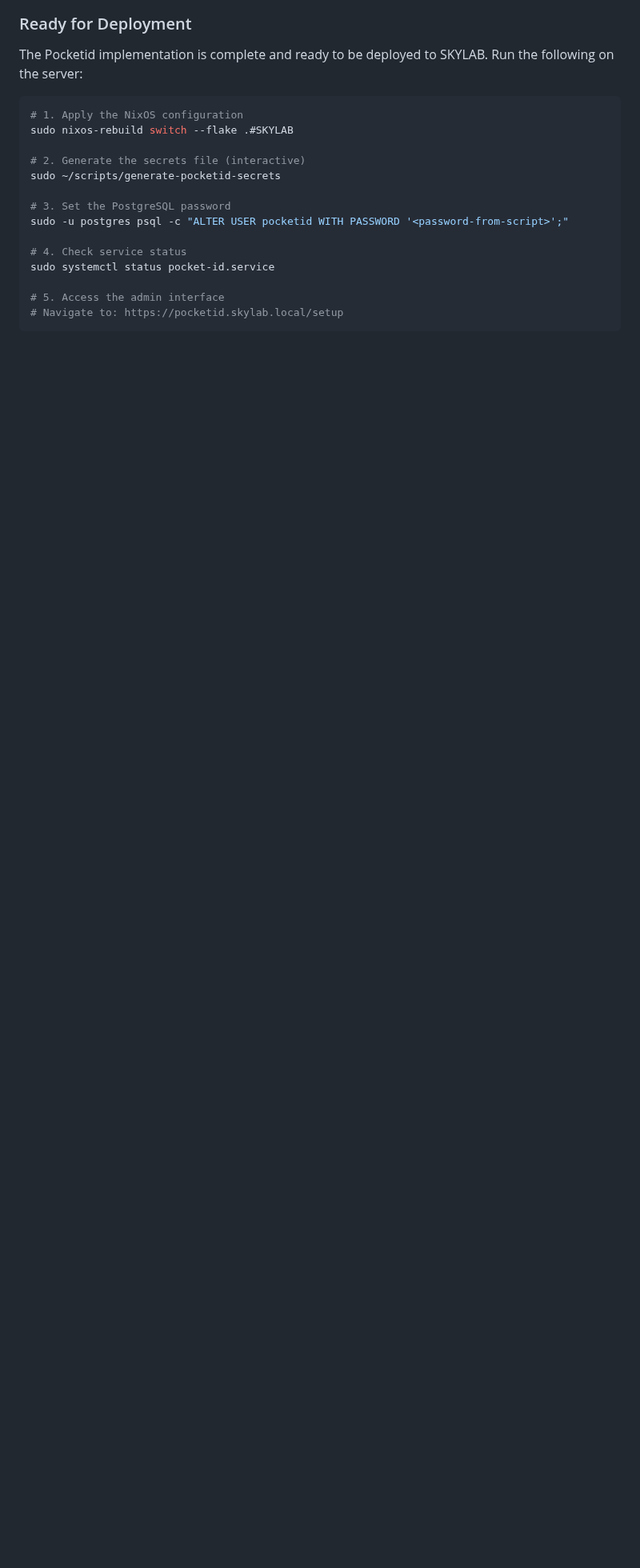
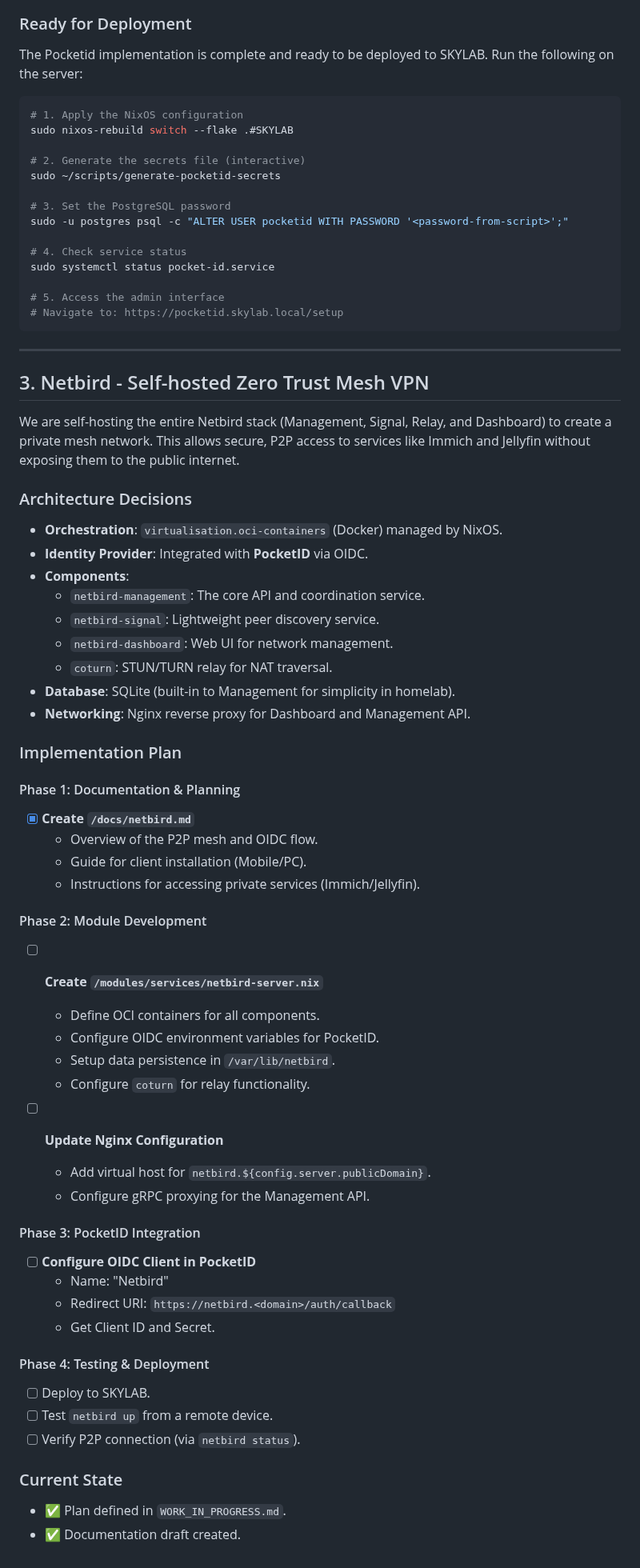
Before and after one commit to zipang/homeserver, a Markdown page: WORK_IN_PROGRESS.md, the part around the change. Shown at 80% size. Rendered like a GitHub page; blank space fills up the shorter version.

````diff
--- a/WORK_IN_PROGRESS.md
+++ b/WORK_IN_PROGRESS.md
@@ -201,3 +201,54 @@ sudo systemctl status pocket-id.service
 # 5. Access the admin interface
 # Navigate to: https://pocketid.skylab.local/setup
 ```
+
+---
+
+## 3. Netbird - Self-hosted Zero Trust Mesh VPN
+
+We are self-hosting the entire Netbird stack (Management, Signal, Relay, and Dashboard) to create a private mesh network. This allows secure, P2P access to services like Immich and Jellyfin without exposing them to the public internet.
+
+### Architecture Decisions
+- **Orchestration**: `virtualisation.oci-containers` (Docker) managed by NixOS.
+- **Identity Provider**: Integrated with **PocketID** via OIDC.
+- **Components**:
+    - `netbird-management`: The core API and coordination service.
+    - `netbird-signal`: Lightweight peer discovery service.
+    - `netbird-dashboard`: Web UI for network management.
+    - `coturn`: STUN/TURN relay for NAT traversal.
+- **Database**: SQLite (built-in to Management for simplicity in homelab).
+- **Networking**: Nginx reverse proxy for Dashboard and Management API.
+
+### Implementation Plan
+
+#### Phase 1: Documentation & Planning
+- [x] **Create `/docs/netbird.md`**
+    - Overview of the P2P mesh and OIDC flow.
+    - Guide for client installation (Mobile/PC).
+    - Instructions for accessing private services (Immich/Jellyfin).
+
+#### Phase 2: Module Development
+- [ ] **Create `/modules/services/netbird-server.nix`**
+    - Define OCI containers for all components.
+    - Configure OIDC environment variables for PocketID.
+    - Setup data persistence in `/var/lib/netbird`.
+    - Configure `coturn` for relay functionality.
+
+- [ ] **Update Nginx Configuration**
+    - Add virtual host for `netbird.${config.server.publicDomain}`.
+    - Configure gRPC proxying for the Management API.
+
+#### Phase 3: PocketID Integration
+- [ ] **Configure OIDC Client in PocketID**
+    - Name: "Netbird"
+    - Redirect URI: `https://netbird.<domain>/auth/callback`
+    - Get Client ID and Secret.
+
+#### Phase 4: Testing & Deployment
+- [ ] Deploy to SKYLAB.
+- [ ] Test `netbird up` from a remote device.
+- [ ] Verify P2P connection (via `netbird status`).
+
+### Current State
+- ✅ Plan defined in `WORK_IN_PROGRESS.md`.
+- ✅ Documentation draft created.
````
Also changed, not shown: README.md (+1 -0 lines), docs/netbird.md (added, +119 -0 lines).
